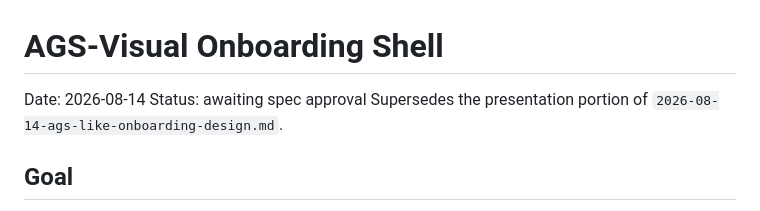
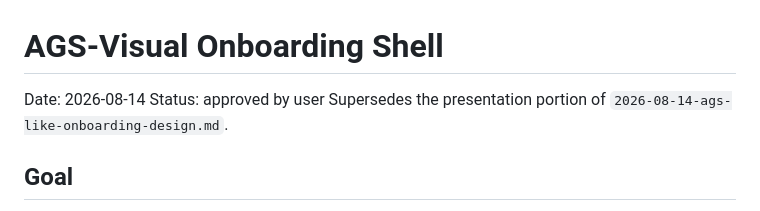
Before and after one commit to boizdeeptry/Zalo-Bot, a Markdown page: .planning/specs/2026-08-14-ags-visual-onboarding-design.md, the part around the change. GitHub-like rendering.

Commit message:
docs: plan AGS visual onboarding

```diff
--- a/.planning/specs/2026-08-14-ags-visual-onboarding-design.md
+++ b/.planning/specs/2026-08-14-ags-visual-onboarding-design.md
@@ -1,7 +1,7 @@
 # AGS-Visual Onboarding Shell
 
 Date: 2026-08-14
-Status: awaiting spec approval
+Status: approved by user
 Supersedes the presentation portion of `2026-08-14-ags-like-onboarding-design.md`.
 
 ## Goal
```
Also changed, not shown: .planning/plans/2026-08-14-ags-visual-onboarding.md (added, +358 -0 lines).
